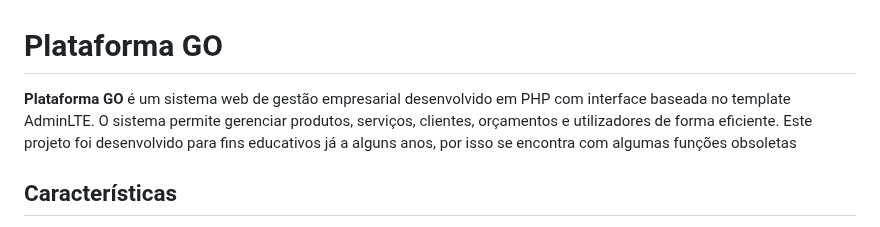
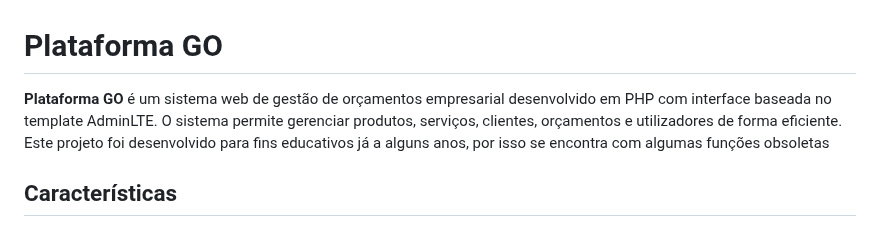
Before and after one commit to clementlopes/Plataforma-gestao-de-orcamentos, a Markdown page: README.md, the part around the change. Rendered like a GitHub page.

Commit message:
Clarify project purpose in README
Updated project description to specify budget management.

```diff
--- a/README.md
+++ b/README.md
@@ -1,6 +1,6 @@
 # Plataforma GO
 
-**Plataforma GO** é um sistema web de gestão empresarial desenvolvido em PHP com interface baseada no template AdminLTE.
+**Plataforma GO** é um sistema web de gestão de orçamentos empresarial desenvolvido em PHP com interface baseada no template AdminLTE.
 O sistema permite gerenciar produtos, serviços, clientes, orçamentos e utilizadores de forma eficiente.
 Este projeto foi desenvolvido para fins educativos já a alguns anos, por isso se encontra com algumas funções obsoletas
 
```
